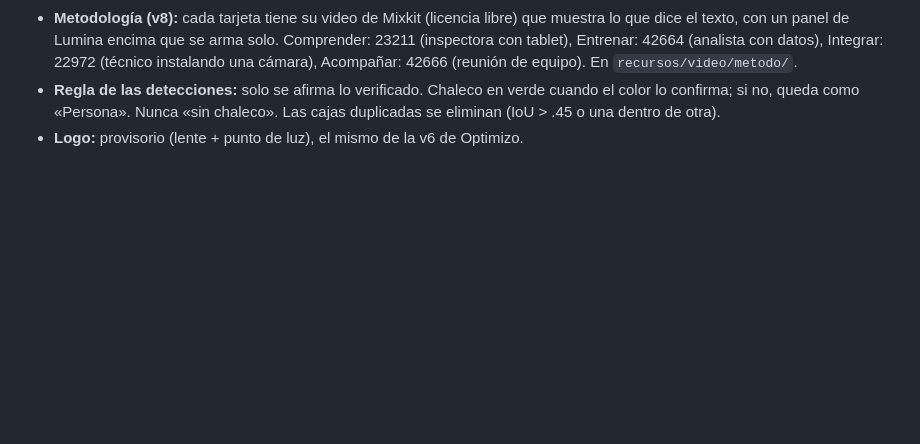
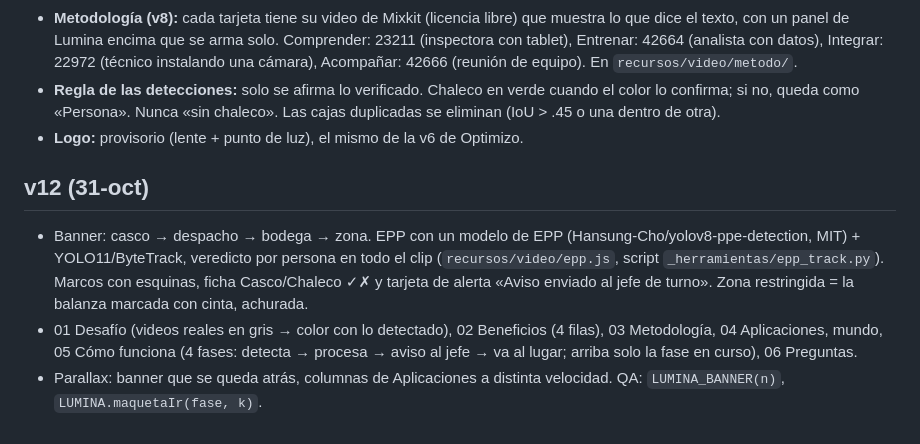
Before and after one commit to sudo-osito/lumina-onepage, a Markdown page: README.md, the part around the change. GitHub-like rendering; blank space fills up the shorter version.

Commit message:
README v12
Co-Authored-By: Claude Opus 5.5 <noreply@anthropic.com>

```diff
--- a/README.md
+++ b/README.md
@@ -19,3 +19,8 @@ Página de una sola vista para Lumina, el servicio de visión artificial con IA
 - **Metodología (v8):** cada tarjeta tiene su video de Mixkit (licencia libre) que muestra lo que dice el texto, con un panel de Lumina encima que se arma solo. Comprender: 23211 (inspectora con tablet), Entrenar: 42664 (analista con datos), Integrar: 22972 (técnico instalando una cámara), Acompañar: 42666 (reunión de equipo). En `recursos/video/metodo/`.
 - **Regla de las detecciones:** solo se afirma lo verificado. Chaleco en verde cuando el color lo confirma; si no, queda como «Persona». Nunca «sin chaleco». Las cajas duplicadas se eliminan (IoU > .45 o una dentro de otra).
 - **Logo:** provisorio (lente + punto de luz), el mismo de la v6 de Optimizo.
+
+## v12 (31-oct)
+- Banner: casco → despacho → bodega → zona. EPP con un modelo de EPP (Hansung-Cho/yolov8-ppe-detection, MIT) + YOLO11/ByteTrack, veredicto por persona en todo el clip (`recursos/video/epp.js`, script `_herramientas/epp_track.py`). Marcos con esquinas, ficha Casco/Chaleco ✓✗ y tarjeta de alerta «Aviso enviado al jefe de turno». Zona restringida = la balanza marcada con cinta, achurada.
+- 01 Desafío (videos reales en gris → color con lo detectado), 02 Beneficios (4 filas), 03 Metodología, 04 Aplicaciones, mundo, 05 Cómo funciona (4 fases: detecta → procesa → aviso al jefe → va al lugar; arriba solo la fase en curso), 06 Preguntas.
+- Parallax: banner que se queda atrás, columnas de Aplicaciones a distinta velocidad. QA: `LUMINA_BANNER(n)`, `LUMINA.maquetaIr(fase, k)`.
```
